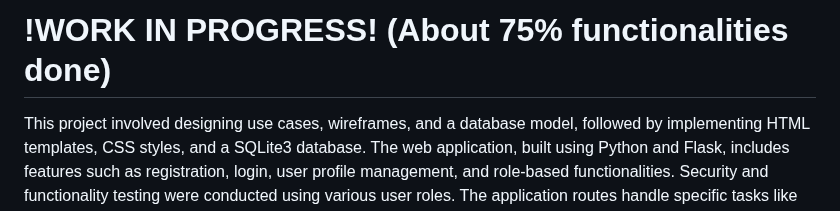
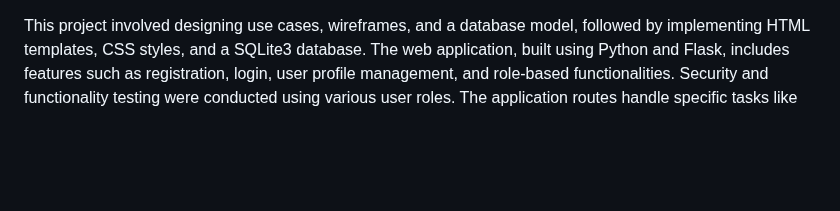
Before and after one commit to AdamLnenicka/servis, a Markdown page: README.md, the part around the change. GitHub-like rendering; blank space fills up the shorter version.

```diff
--- a/README.md
+++ b/README.md
@@ -1,4 +1,4 @@
-<h1>!WORK IN PROGRESS! (About 75% functionalities done) </h1>
+
 
 This project involved designing use cases, wireframes, and a database model, followed by implementing HTML templates, CSS styles, and a SQLite3 database. The web application, built using Python and Flask, includes features such as registration, login, user profile management, and role-based functionalities. Security and functionality testing were conducted using various user roles. The application routes handle specific tasks like registration, login, user profiles, order management, and vehicle status display. The functions.py file manages database operations for user management, vehicle handling, and technical record processing.
 
```
